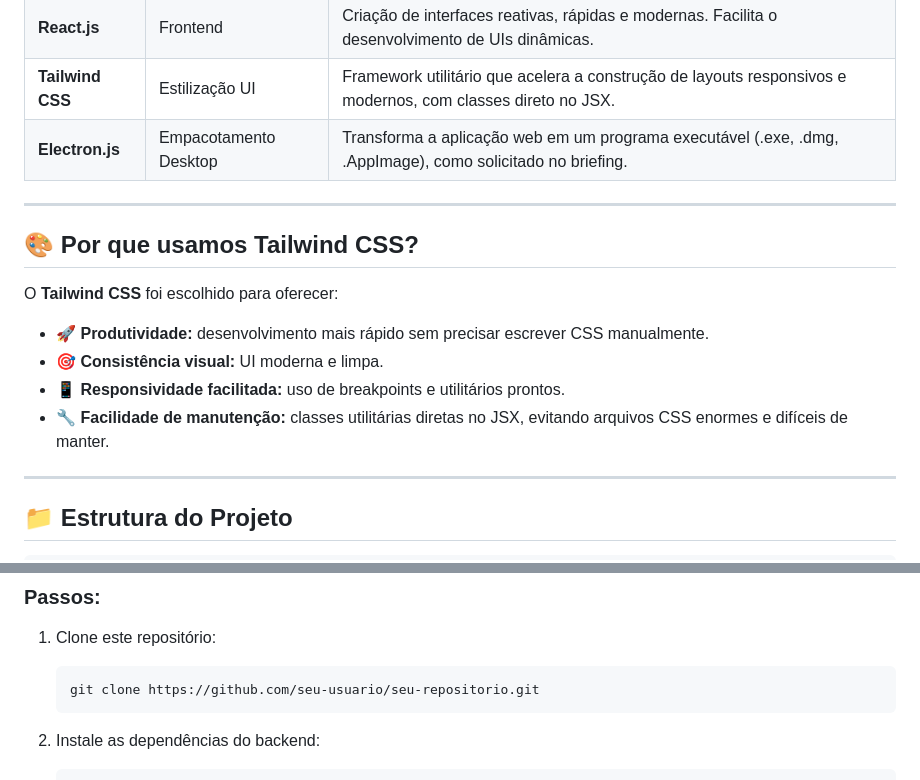
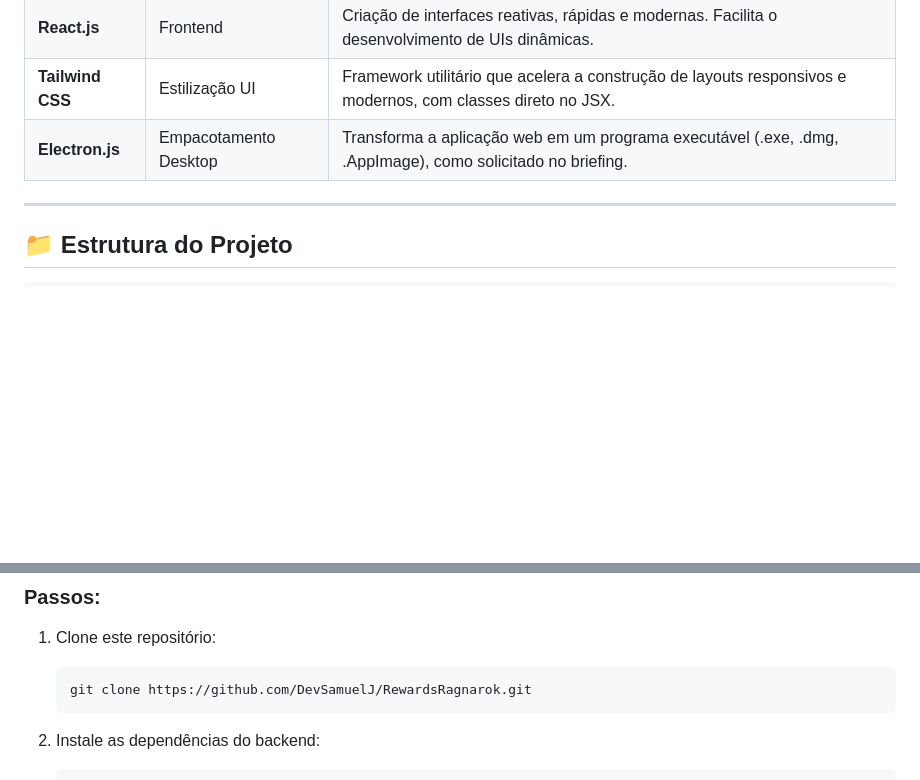
Before and after one commit to DevSamuelJ/RewardsRagnarok, a Markdown page: README.md, 2 parts joined by grey strips. Drawn GitHub-style; blank space fills up the shorter version.

````diff
--- a/README.md
+++ b/README.md
@@ -31,17 +31,6 @@ Sistema de personalização de personagens com autenticação (login e senha), d
 | **React.js**  | Frontend            | Criação de interfaces reativas, rápidas e modernas. Facilita o desenvolvimento de UIs dinâmicas. |
 | **Tailwind CSS** | Estilização UI   | Framework utilitário que acelera a construção de layouts responsivos e modernos, com classes direto no JSX. |
 | **Electron.js**| Empacotamento Desktop | Transforma a aplicação web em um programa executável (.exe, .dmg, .AppImage), como solicitado no briefing. |
-
----
-
-## 🎨 Por que usamos Tailwind CSS?
-
-O **Tailwind CSS** foi escolhido para oferecer:
-
-- 🚀 **Produtividade:** desenvolvimento mais rápido sem precisar escrever CSS manualmente.
-- 🎯 **Consistência visual:** UI moderna e limpa.
-- 📱 **Responsividade facilitada:** uso de breakpoints e utilitários prontos.
-- 🔧 **Facilidade de manutenção:** classes utilitárias diretas no JSX, evitando arquivos CSS enormes e difíceis de manter.
 
 ---
 
@@ -91,7 +80,7 @@ cbgames-app/
 
 1. Clone este repositório:
    ```
-   git clone https://github.com/seu-usuario/seu-repositorio.git
+   git clone https://github.com/DevSamuelJ/RewardsRagnarok.git
    ```
 
 2. Instale as dependências do backend:
````
